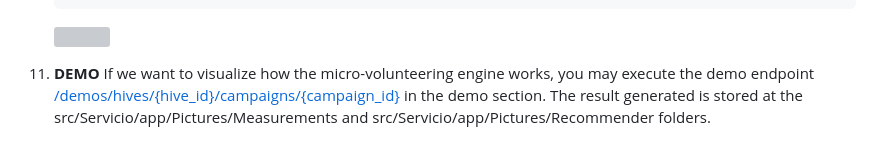
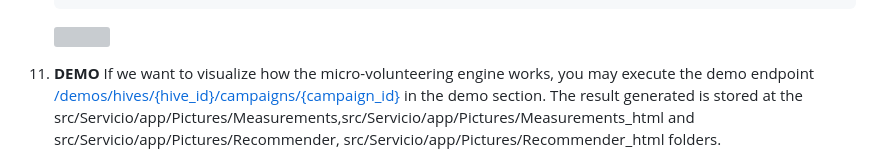
Before and after one commit to mpuerta004/RecommenderSystem, a Markdown page: README.md, the part around the change printed below. GitHub-like rendering; grey boxes are pictures that could not be loaded.

````diff
--- a/README.md
+++ b/README.md
@@ -204,5 +204,5 @@ The following diagram illustrates the main workflow that a Worker Bee will follo
     ```
     ![](./Picture_readme/Sync/Create_measurement.PNG)
 
-11. **DEMO** If we want to visualize how the micro-volunteering engine works, you may execute the demo endpoint [/demos/hives/{hive_id}/campaigns/{campaign_id}](http://localhost:8001/docs#/Demo/asignacion_recursos_demos_hives__hive_id__campaigns__campaign_id__post) in the demo section. The result generated is stored at the src/Servicio/app/Pictures/Measurements and src/Servicio/app/Pictures/Recommender folders.
+11. **DEMO** If we want to visualize how the micro-volunteering engine works, you may execute the demo endpoint [/demos/hives/{hive_id}/campaigns/{campaign_id}](http://localhost:8001/docs#/Demo/asignacion_recursos_demos_hives__hive_id__campaigns__campaign_id__post) in the demo section. The result generated is stored at the src/Servicio/app/Pictures/Measurements,src/Servicio/app/Pictures/Measurements_html and src/Servicio/app/Pictures/Recommender, src/Servicio/app/Pictures/Recommender_html folders.
     ![](./Picture_readme/Demo.PNG)
````
Also changed, not shown: other parts of README.md (+13 -1 lines).
